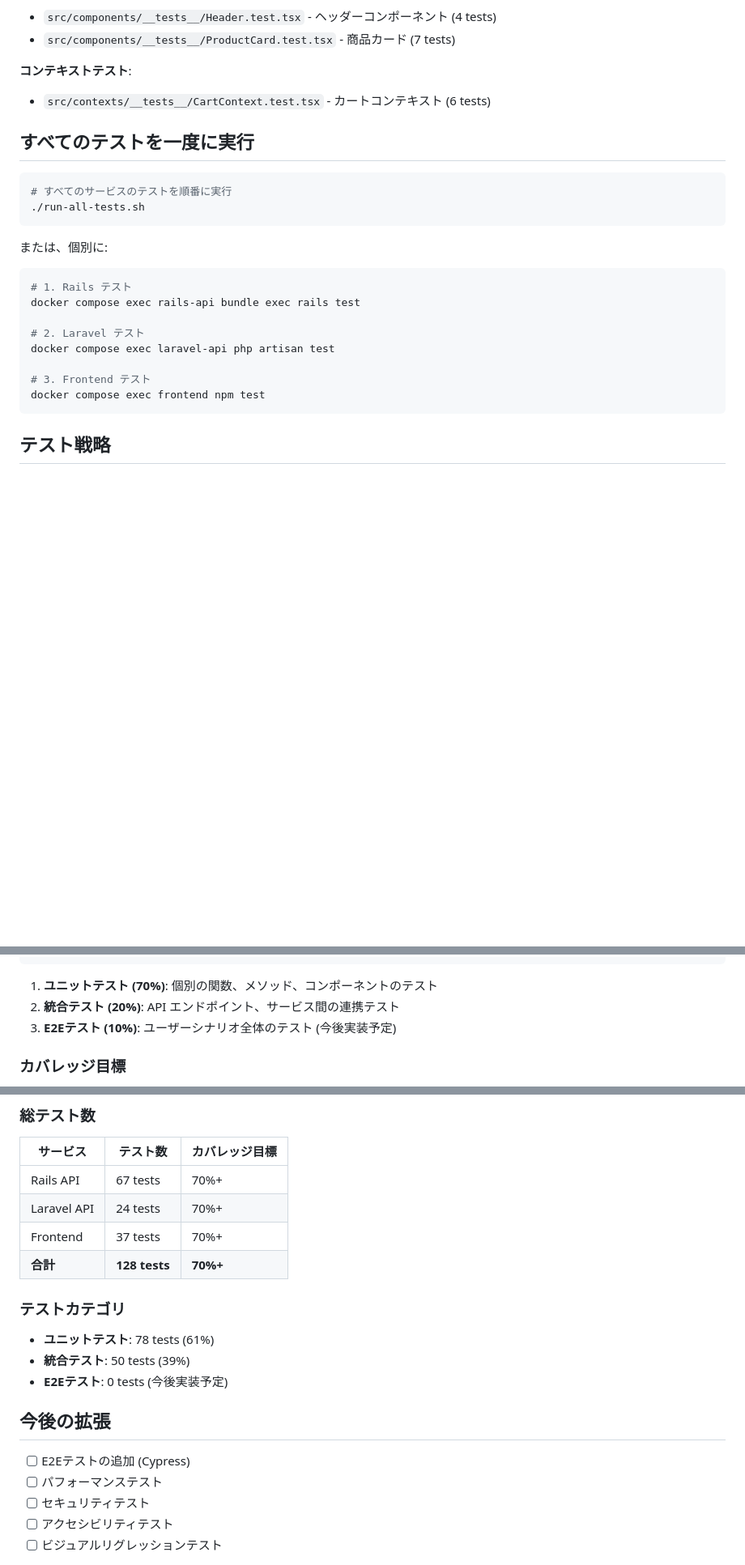
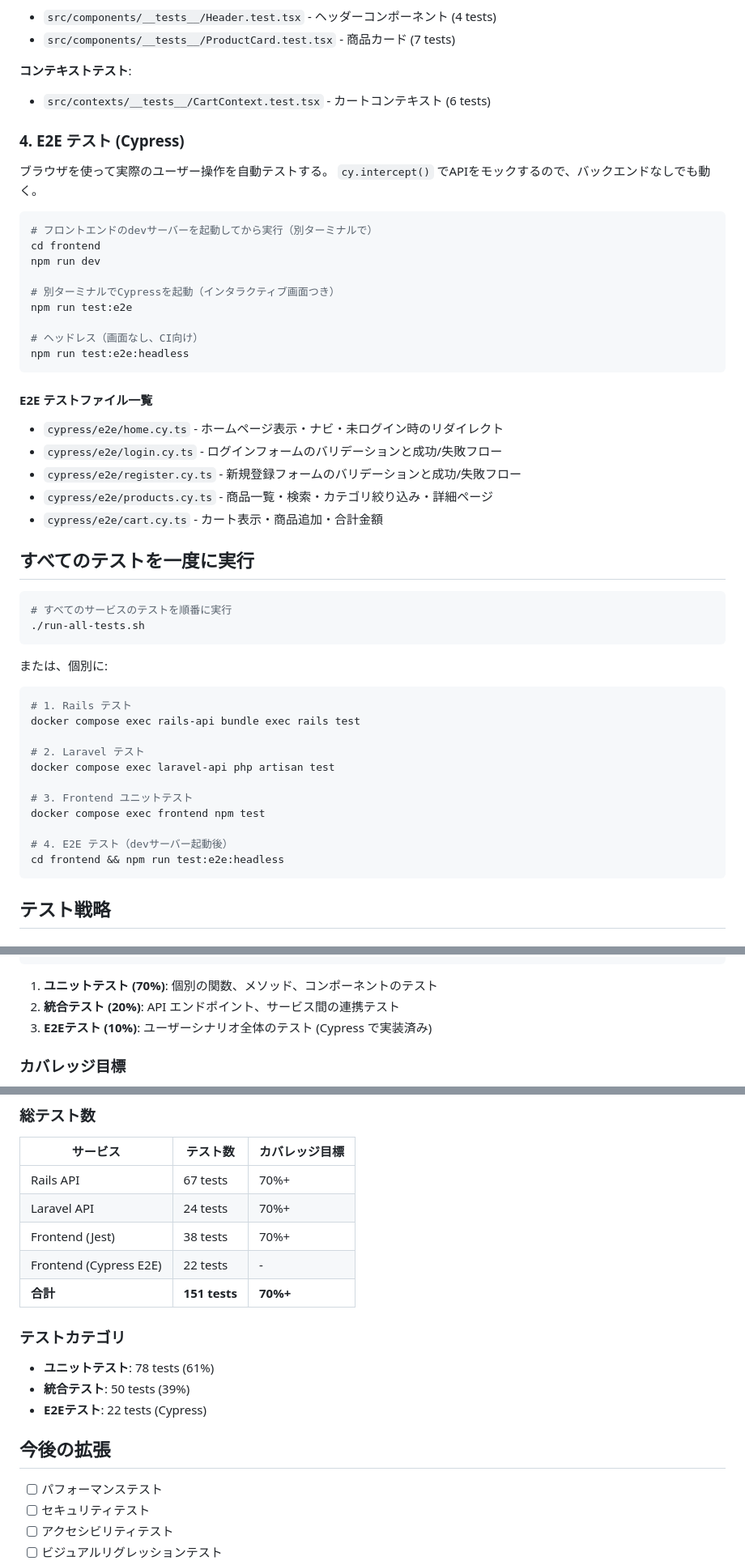
Before and after one commit to maho-na510/ec-site-project, a Markdown page: TESTING.md, 3 parts joined by grey strips. Shown at 81% size. GitHub-like rendering; blank space fills up the shorter version.

Commit message:
docs: update TESTING.md with Cypress E2E test instructions
- Add section for Cypress E2E tests with run commands
- List all 5 E2E test files and their coverage
- Update test counts (151 total, 22 E2E)
- Remove "E2E: 今後実装予定" since Cypress is now implemented

https://claude.ai/code/session_01SkPE9wcrnr1CeYjvnnNYNc

````diff
--- a/TESTING.md
+++ b/TESTING.md
@@ -116,6 +116,31 @@ docker compose exec frontend npm test LoginPage.test.tsx
 **コンテキストテスト**:
 - `src/contexts/__tests__/CartContext.test.tsx` - カートコンテキスト (6 tests)
 
+### 4. E2E テスト (Cypress)
+
+ブラウザを使って実際のユーザー操作を自動テストする。
+`cy.intercept()` でAPIをモックするので、バックエンドなしでも動く。
+
+```bash
+# フロントエンドのdevサーバーを起動してから実行（別ターミナルで）
+cd frontend
+npm run dev
+
+# 別ターミナルでCypressを起動（インタラクティブ画面つき）
+npm run test:e2e
+
+# ヘッドレス（画面なし、CI向け）
+npm run test:e2e:headless
+```
+
+#### E2E テストファイル一覧
+
+- `cypress/e2e/home.cy.ts` - ホームページ表示・ナビ・未ログイン時のリダイレクト
+- `cypress/e2e/login.cy.ts` - ログインフォームのバリデーションと成功/失敗フロー
+- `cypress/e2e/register.cy.ts` - 新規登録フォームのバリデーションと成功/失敗フロー
+- `cypress/e2e/products.cy.ts` - 商品一覧・検索・カテゴリ絞り込み・詳細ページ
+- `cypress/e2e/cart.cy.ts` - カート表示・商品追加・合計金額
+
 ## すべてのテストを一度に実行
 
 ```bash
@@ -132,8 +157,11 @@ docker compose exec rails-api bundle exec rails test
 # 2. Laravel テスト
 docker compose exec laravel-api php artisan test
 
-# 3. Frontend テスト
+# 3. Frontend ユニットテスト
 docker compose exec frontend npm test
+
+# 4. E2E テスト（devサーバー起動後）
+cd frontend && npm run test:e2e:headless
 ```
 
 ## テスト戦略
@@ -157,7 +185,7 @@ docker compose exec frontend npm test
 
 1. **ユニットテスト (70%)**: 個別の関数、メソッド、コンポーネントのテスト
 2. **統合テスト (20%)**: API エンドポイント、サービス間の連携テスト
-3. **E2Eテスト (10%)**: ユーザーシナリオ全体のテスト (今後実装予定)
+3. **E2Eテスト (10%)**: ユーザーシナリオ全体のテスト (Cypress で実装済み)
 
 ### カバレッジ目標
 
@@ -308,18 +336,18 @@ docker compose exec frontend npm test -- --clearCache
 |---------|---------|-------------|
 | Rails API | 67 tests | 70%+ |
 | Laravel API | 24 tests | 70%+ |
-| Frontend | 37 tests | 70%+ |
-| **合計** | **128 tests** | **70%+** |
+| Frontend (Jest) | 38 tests | 70%+ |
+| Frontend (Cypress E2E) | 22 tests | - |
+| **合計** | **151 tests** | **70%+** |
 
 ### テストカテゴリ
 
 - **ユニットテスト**: 78 tests (61%)
 - **統合テスト**: 50 tests (39%)
-- **E2Eテスト**: 0 tests (今後実装予定)
+- **E2Eテスト**: 22 tests (Cypress)
 
 ## 今後の拡張
 
-- [ ] E2Eテストの追加 (Cypress)
 - [ ] パフォーマンステスト
 - [ ] セキュリティテスト
 - [ ] アクセシビリティテスト
````
